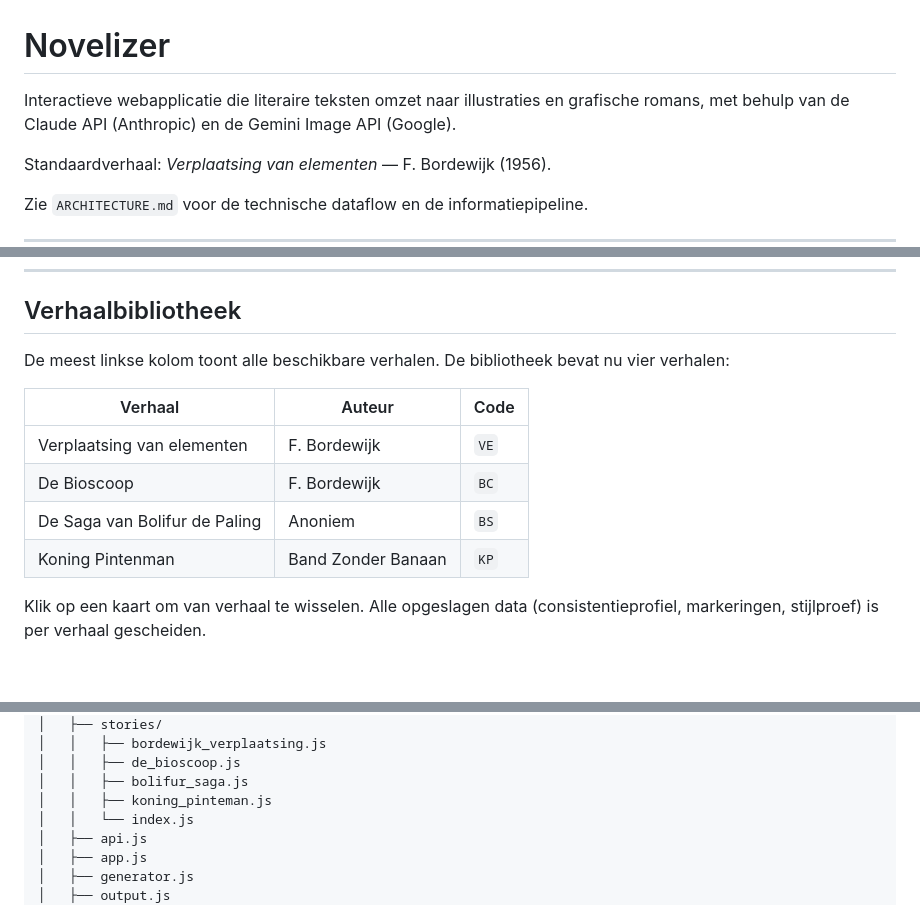
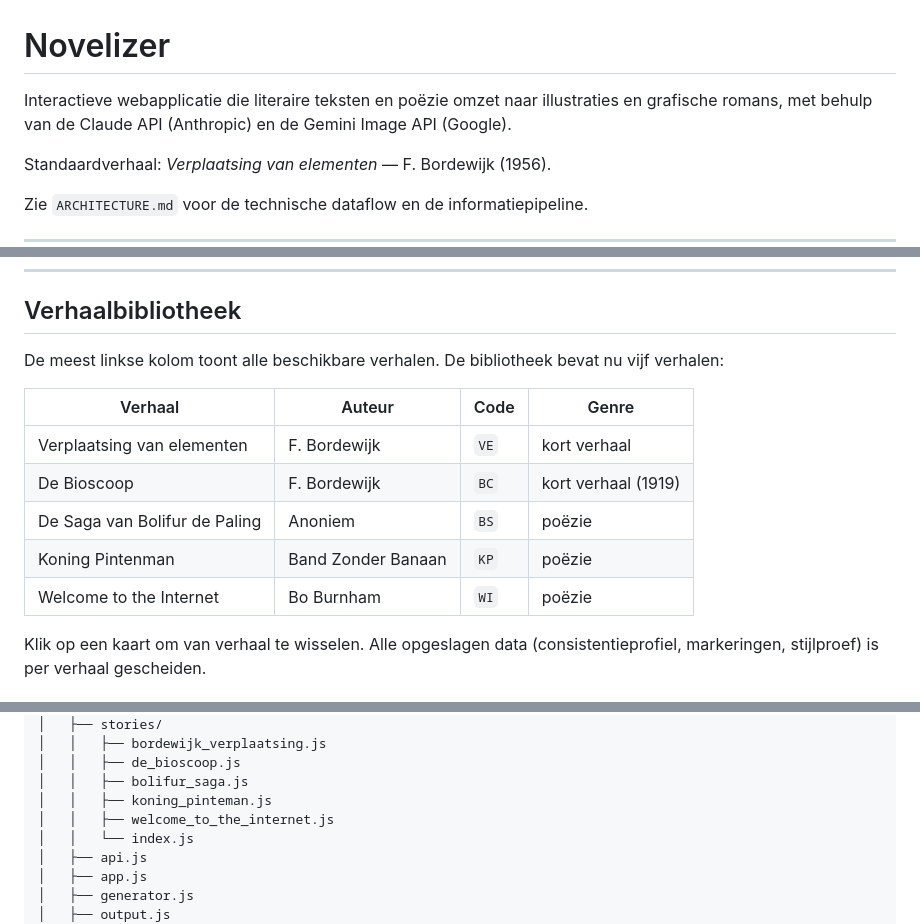
Before and after one commit to pljvp/bordewijk, a Markdown page: README.md, 3 parts joined by grey strips. GitHub-like rendering; blank space fills up the shorter version.

```diff
--- a/README.md
+++ b/README.md
@@ -1,6 +1,6 @@
 # Novelizer
 
-Interactieve webapplicatie die literaire teksten omzet naar illustraties en grafische romans, met behulp van de Claude API (Anthropic) en de Gemini Image API (Google).
+Interactieve webapplicatie die literaire teksten en poëzie omzet naar illustraties en grafische romans, met behulp van de Claude API (Anthropic) en de Gemini Image API (Google).
 
 Standaardverhaal: *Verplaatsing van elementen* — F. Bordewijk (1956).
 
@@ -44,14 +44,15 @@ Kiesbaar via de instellingen-modal. Standaard: het gratis Flash-model. Gegeneree
 
 ## Verhaalbibliotheek
 
-De meest linkse kolom toont alle beschikbare verhalen. De bibliotheek bevat nu vier verhalen:
+De meest linkse kolom toont alle beschikbare verhalen. De bibliotheek bevat nu vijf verhalen:
 
-| Verhaal | Auteur | Code |
-|---|---|---|
-| Verplaatsing van elementen | F. Bordewijk | `VE` |
-| De Bioscoop | F. Bordewijk | `BC` |
-| De Saga van Bolifur de Paling | Anoniem | `BS` |
-| Koning Pintenman | Band Zonder Banaan | `KP` |
+| Verhaal | Auteur | Code | Genre |
+|---|---|---|---|
+| Verplaatsing van elementen | F. Bordewijk | `VE` | kort verhaal |
+| De Bioscoop | F. Bordewijk | `BC` | kort verhaal (1919) |
+| De Saga van Bolifur de Paling | Anoniem | `BS` | poëzie |
+| Koning Pintenman | Band Zonder Banaan | `KP` | poëzie |
+| Welcome to the Internet | Bo Burnham | `WI` | poëzie |
 
 Klik op een kaart om van verhaal te wisselen. Alle opgeslagen data (consistentieprofiel, markeringen, stijlproef) is per verhaal gescheiden.
 
@@ -174,6 +175,7 @@ novelizer/
 │   │   ├── de_bioscoop.js
 │   │   ├── bolifur_saga.js
 │   │   ├── koning_pinteman.js
+│   │   ├── welcome_to_the_internet.js
 │   │   └── index.js
 │   ├── api.js
 │   ├── app.js
```
Also changed, not shown: other parts of README.md (+1 -1 lines), ARCHITECTURE.md (+17 -2 lines).
